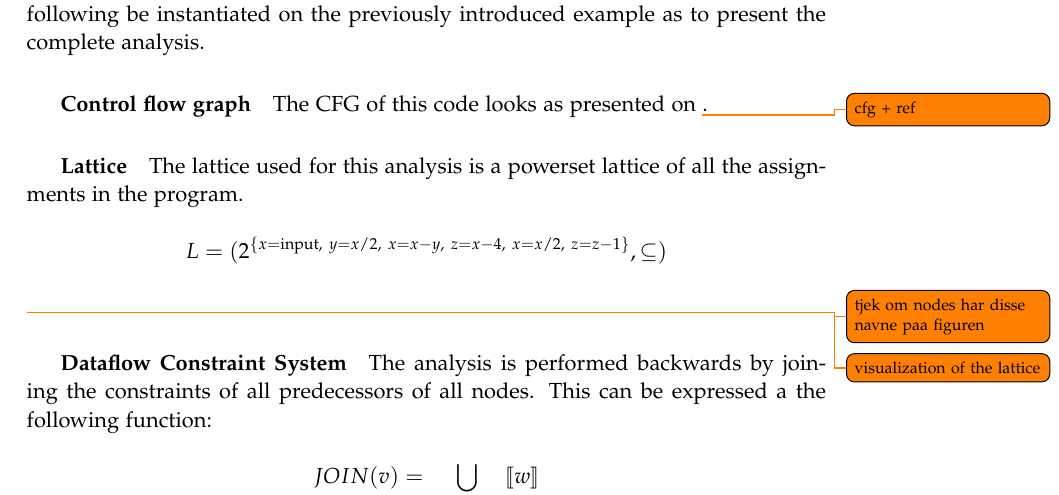
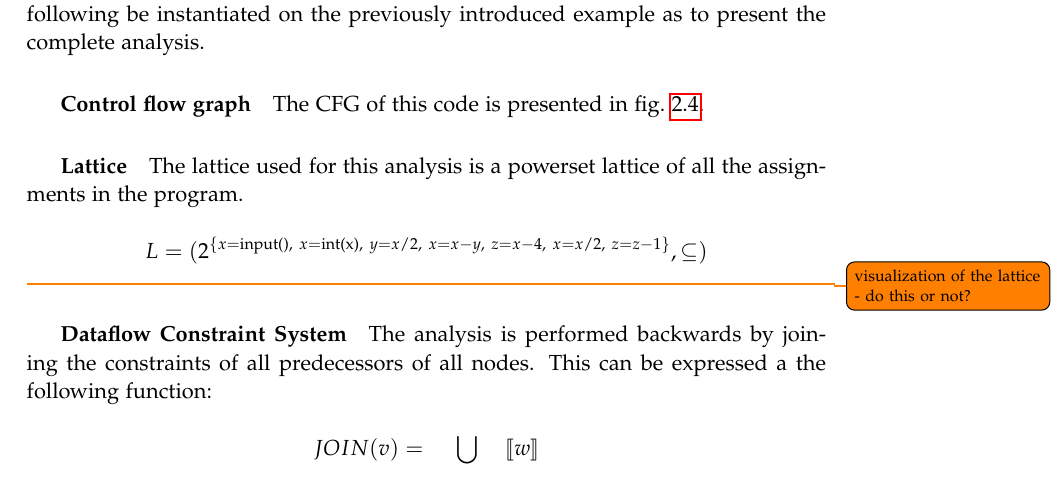
Before and after one commit to SW10IoT/report, a LaTeX thesis (master.tex, which reads sections/reaching_definitions.tex): part of page 17 of 25, cut so that both start at the same text. Compiled offline with pdfLaTeX.

Commit message:
Added reaching definitons cfg

```diff
--- a/sections/reaching_definitions.tex
+++ b/sections/reaching_definitions.tex
@@ -27,4 +27,4 @@ As stated earlier a dataflow analysis consist of many of the concepts that have
 These concepts will in the following be instantiated on the previously introduced example as to present the complete analysis.
 
 \subparagraph{Control flow graph}
-The CFG of this code looks as presented on \todo{cfg + ref}.
+The CFG of this code is presented in \cref{reaching::cfg}.
@@ -31,11 +36,14 @@ The CFG of this code looks as presented on \todo{cfg + ref}.
+  \label{reaching::cfg}
+  \end{center}
+\end{figure}
+
 
 \subparagraph{Lattice}
 The lattice used for this analysis is a powerset lattice of all the assignments in the program.
 
-\[ L = ( 2^{ \{x = \text{input}, ~ y = x/2, ~ x = x-y, ~ z=x-4, ~ x = x/2, ~ z = z-1 \} } , \subseteq ) \]
-\todo{tjek om nodes har disse navne paa figuren}
+\[ L = ( 2^{ \{x = \text{input()}, ~ x = \text{int(x)}, ~ y = x/2, ~ x = x-y, ~ z = x-4, ~ x = x/2, ~ z = z-1 \} } , \subseteq ) \]
 
-\todo{visualization of the lattice}
+\todo{visualization of the lattice - do this or not?}
 
 \subparagraph{Dataflow Constraint System}
 The analysis is performed backwards by joining the constraints of all predecessors of all nodes.
```
Also changed, not shown: figures/reaching_definitions.pdf (added), sections/reaching_definitions.tex (5 more changed lines).
